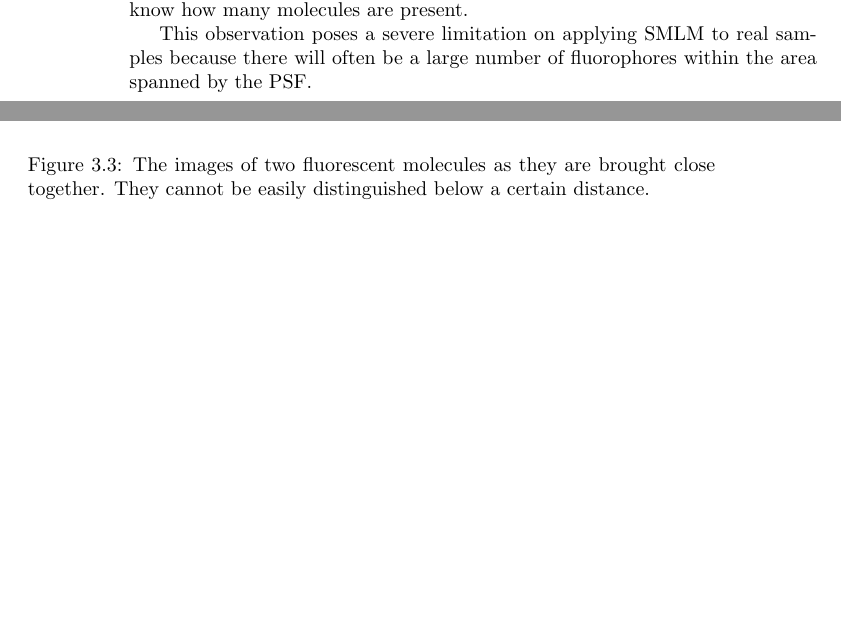
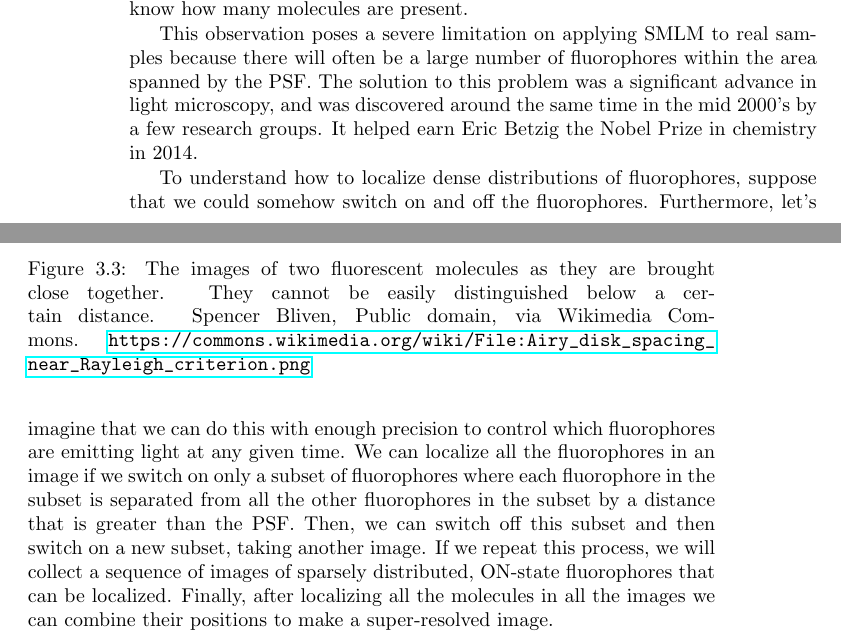
Before and after one commit to kmdouglass/teaching, a LaTeX thesis (texts/smlm-lab-course/smlm-lab-manual.tex): two parts of pages 14 and 15 of 19, joined at a grey line, cut so that both start at the same text, the shorter picture padded with empty space. Compiled offline with pdfLaTeX.

Commit message:
Begin describing SMLM principle

```diff
--- a/texts/smlm-lab-course/smlm-lab-manual.tex
+++ b/texts/smlm-lab-course/smlm-lab-manual.tex
@@ -212,11 +212,13 @@ All of the preceding discussion has assumed that we wanted to localize a fluores
 \begin{figure}[ht]
     \centering
     \includegraphics[width=0.6\textwidth]{Airy_disk_spacing_near_Rayleigh_criterion.png}
-    \caption{The images of two fluorescent molecules as they are brought close together. They cannot be easily distinguished below a certain distance.}
+    \caption{The images of two fluorescent molecules as they are brought close together. They cannot be easily distinguished below a certain distance. Spencer Bliven, Public domain, via Wikimedia Commons. \url{https://commons.wikimedia.org/wiki/File:Airy_disk_spacing_near_Rayleigh_criterion.png}}
     \label{fig:rayleigh}
 \end{figure}
 
-This observation poses a severe limitation on applying SMLM to real samples because there will often be a large number of fluorophores within the area spanned by the PSF.
+This observation poses a severe limitation on applying SMLM to real samples because there will often be a large number of fluorophores within the area spanned by the PSF. The solution to this problem was a significant advance in light microscopy, and was discovered around the same time in the mid 2000's by a few research groups. It helped earn Eric Betzig the Nobel Prize in chemistry in 2014.
+
+To understand how to localize dense distributions of fluorophores, suppose that we could somehow switch on and off the fluorophores. Furthermore, let's imagine that we can do this with enough precision to control which fluorophores are emitting light at any given time. We can localize all the fluorophores in an image if we switch on only a subset of fluorophores where each fluorophore in the subset is separated from all the other fluorophores in the subset by a distance that is greater than the PSF. Then, we can switch off this subset and then switch on a new subset, taking another image. If we repeat this process, we will collect a sequence of images of sparsely distributed, ON-state fluorophores that can be localized. Finally, after localizing all the molecules in all the images we can combine their positions to make a super-resolved image.
 
 \chapter{Fluorescence Photophysics}
 
```
